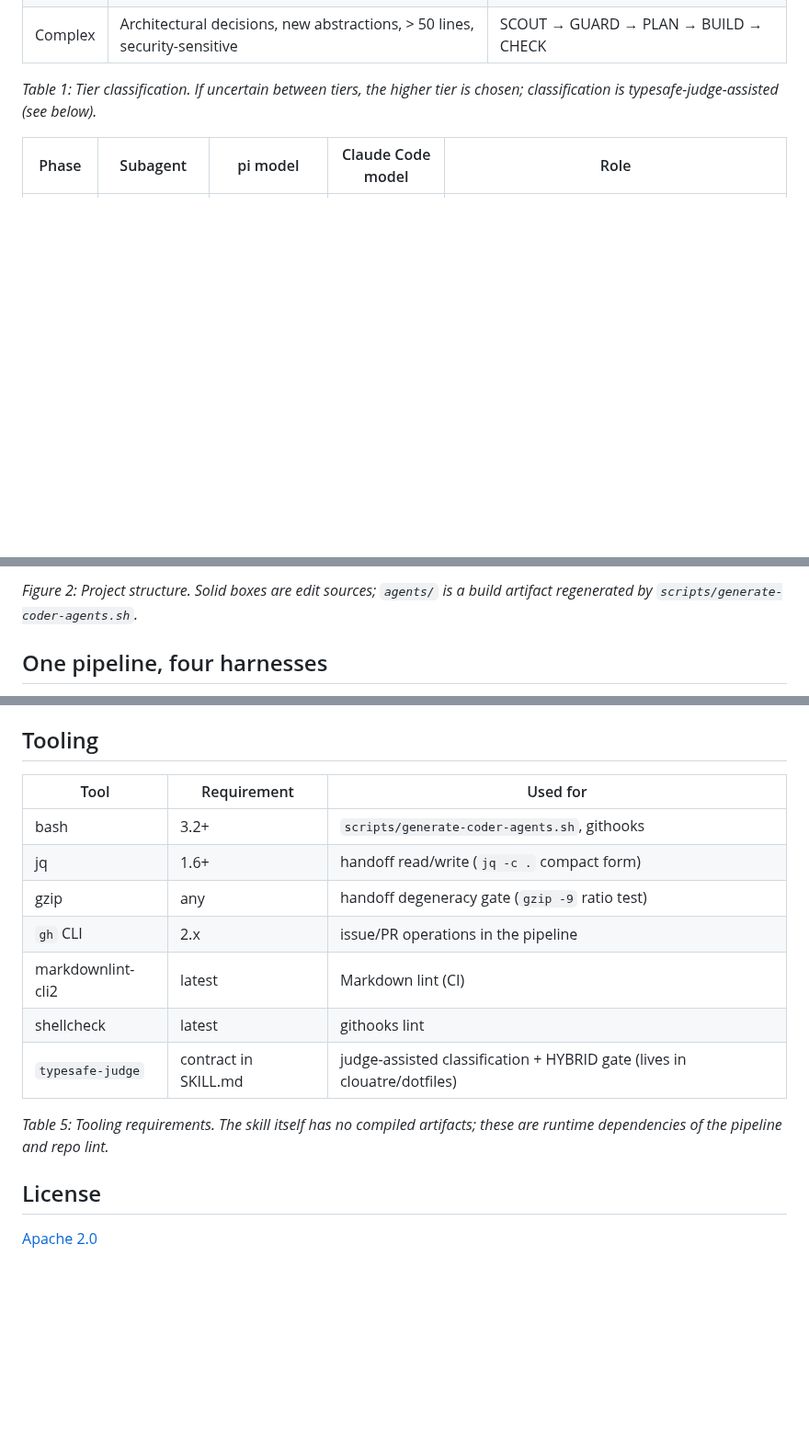
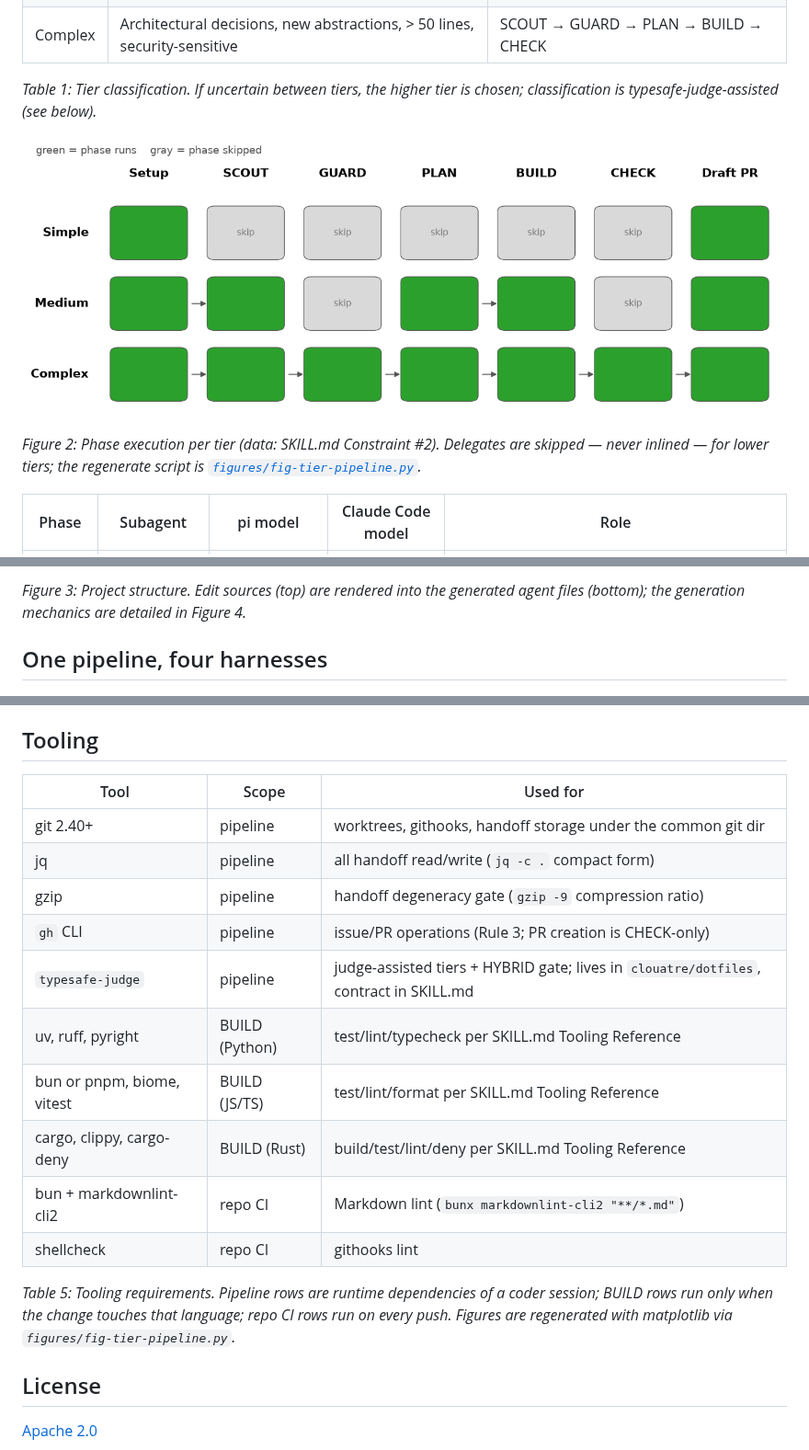
Before and after one commit to clouatre-labs/agentic-coder-skill, a Markdown page: README.md, 3 parts joined by grey strips. Shown at 92% size. GitHub-like rendering; pictures changed too: figures/fig-tier-pipeline.png (added); blank space fills up the shorter version.

````diff
--- a/README.md
+++ b/README.md
@@ -59,6 +59,12 @@ changelog, not just an entry point.
 *Table 1: Tier classification. If uncertain between tiers, the higher tier is
 chosen; classification is typesafe-judge-assisted (see below).*
 
+![Pipeline phases executed per change tier](figures/fig-tier-pipeline.png)
+
+*Figure 2: Phase execution per tier (data: SKILL.md Constraint #2). Delegates are
+skipped — never inlined — for lower tiers; the regenerate script is
+[`figures/fig-tier-pipeline.py`](figures/fig-tier-pipeline.py).*
+
 | Phase | Subagent | pi model | Claude Code model | Role |
 |---|---|---|---|---|
 | SCOUT | `coder-scout` | `zai/glm-5.3-flash` | `haiku` | Read-only research: relevant files, conventions, 2–3 candidate approaches |
@@ -101,7 +112,7 @@ agentic-coder-skill/
 ```
 
-*Figure 2: Project structure. Solid boxes are edit sources; `agents/` is a build
-artifact regenerated by `scripts/generate-coder-agents.sh`.*
+*Figure 3: Project structure. Edit sources (top) are rendered into the generated
+agent files (bottom); the generation mechanics are detailed in Figure 4.*
 
 ## One pipeline, four harnesses
 
@@ -250,18 +261,23 @@ These are the same conventions `coder-check`'s commit/PR step assumes are in pla
 
 ## Tooling
 
-| Tool | Requirement | Used for |
+| Tool | Scope | Used for |
 |---|---|---|
-| bash | 3.2+ | `scripts/generate-coder-agents.sh`, githooks |
-| jq | 1.6+ | handoff read/write (`jq -c .` compact form) |
-| gzip | any | handoff degeneracy gate (`gzip -9` ratio test) |
-| `gh` CLI | 2.x | issue/PR operations in the pipeline |
-| markdownlint-cli2 | latest | Markdown lint (CI) |
-| shellcheck | latest | githooks lint |
-| `typesafe-judge` | contract in SKILL.md | judge-assisted classification + HYBRID gate (lives in clouatre/dotfiles) |
+| git 2.40+ | pipeline | worktrees, githooks, handoff storage under the common git dir |
+| jq | pipeline | all handoff read/write (`jq -c .` compact form) |
+| gzip | pipeline | handoff degeneracy gate (`gzip -9` compression ratio) |
+| `gh` CLI | pipeline | issue/PR operations (Rule 3; PR creation is CHECK-only) |
+| `typesafe-judge` | pipeline | judge-assisted tiers + HYBRID gate; lives in `clouatre/dotfiles`, contract in SKILL.md |
+| uv, ruff, pyright | BUILD (Python) | test/lint/typecheck per SKILL.md Tooling Reference |
+| bun or pnpm, biome, vitest | BUILD (JS/TS) | test/lint/format per SKILL.md Tooling Reference |
+| cargo, clippy, cargo-deny | BUILD (Rust) | build/test/lint/deny per SKILL.md Tooling Reference |
+| bun + markdownlint-cli2 | repo CI | Markdown lint (`bunx markdownlint-cli2 "**/*.md"`) |
+| shellcheck | repo CI | githooks lint |
 
-*Table 5: Tooling requirements. The skill itself has no compiled artifacts; these
-are runtime dependencies of the pipeline and repo lint.*
+*Table 5: Tooling requirements. Pipeline rows are runtime dependencies of a coder
+session; BUILD rows run only when the change touches that language; repo CI rows
+run on every push. Figures are regenerated with matplotlib via
+`figures/fig-tier-pipeline.py`.*
 
 ## License
 
````
Also changed, not shown: other parts of README.md (+21 -16 lines), 1 other file.
